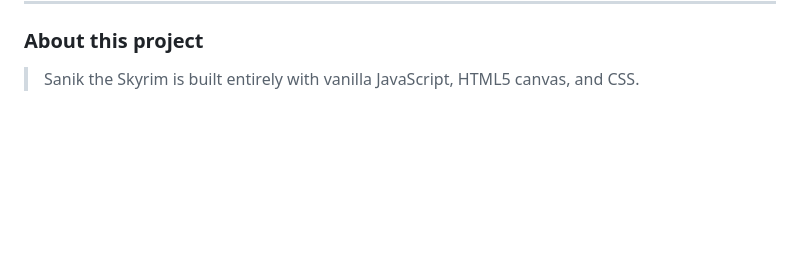
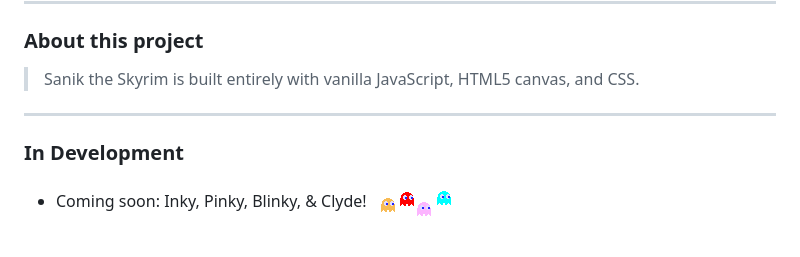
Before and after one commit to yeti-detective/ry_skim, a Markdown page: README.md, the part around the change. Rendered like a GitHub page; pictures changed too: screenshots/them_ghost_bois.png (added); blank space fills up the shorter version.

Commit message:
Cool screenshot in readme

```diff
--- a/README.md
+++ b/README.md
@@ -10,3 +10,8 @@
 ***
 ### About this project
 > Sanik the Skyrim is built entirely with vanilla JavaScript, HTML5 canvas, and CSS.
+
+***
+### In Development
+* Coming soon: Inky, Pinky, Blinky, & Clyde!
+![dem ghosts](./screenshots/them_ghost_bois.png)
```
